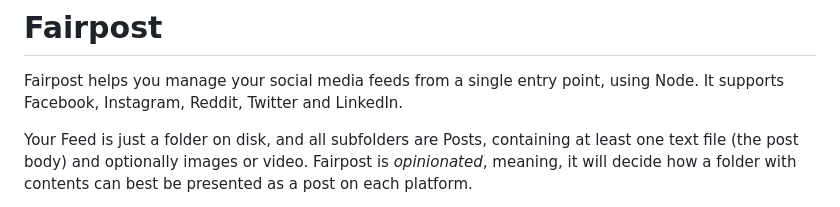
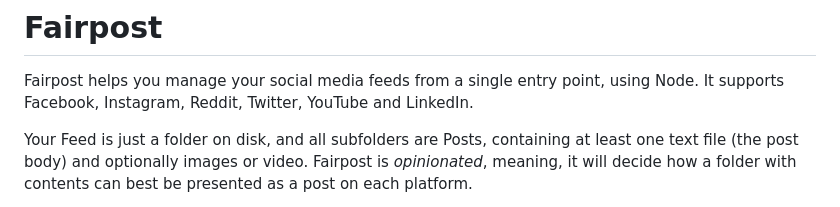
Before and after one commit to commonpike/fairpost, a Markdown page: README.md, the part around the change. GitHub-like rendering.

```diff
--- a/README.md
+++ b/README.md
@@ -5,7 +5,7 @@
 
 Fairpost helps you manage your social media feeds from a single
 entry point, using Node. It supports Facebook, Instagram,
-Reddit, Twitter and LinkedIn.
+Reddit, Twitter, YouTube and LinkedIn.
 
 Your Feed is just a folder on disk, and all subfolders are Posts,
 containing at least one text file (the post body) and
```
